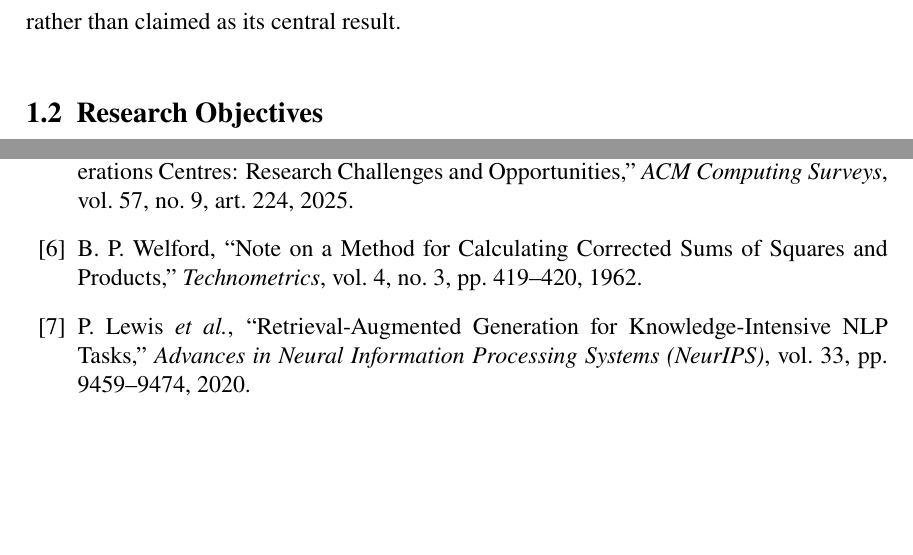
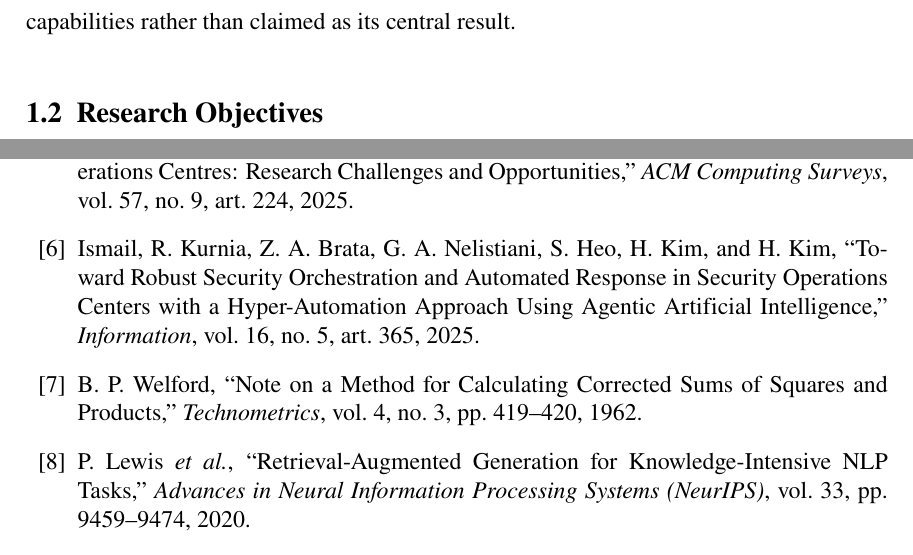
Before and after one commit to Binhchuoizzz/AI_Security_Graph, a LaTeX thesis (docs/latex/thesis_latex/main.tex, which reads docs/latex/thesis_latex/chapters/ch1_introduction.tex): two parts of pages 14 and 64 of 66, joined at a grey line, cut so that both start at the same text, the shorter picture padded with empty space. Compiled offline with pdfLaTeX.

Commit message:
docs(thesis): cite peer-reviewed source for the SOAR-rigidity claim in Ch1 (EN+VI)
The assertion that conventional SOAR platforms run rigid, pre-authored playbooks
that cannot reason about ambiguous alerts nor explain verdicts was previously
unsupported. Add a real, verified citation (Ismail et al., "Toward Robust
Security Orchestration and Automated Response in SOCs with a Hyper-Automation
Approach Using Agentic AI," Information 16(5):365, 2025; DOI 10.3390/info16050365)
and \cite it at the claim in both language editions.

Co-Authored-By: Claude Opus 4.8 <noreply@anthropic.com>

```diff
--- a/docs/latex/thesis_latex/chapters/ch1_introduction.tex
+++ b/docs/latex/thesis_latex/chapters/ch1_introduction.tex
@@ -15,7 +15,7 @@ Compounding this, the front-line filters above remain heavily anchored to determ
 
 Finally, to manage storage and processing costs, many SOCs resort to random log sampling or aggressive truncation. Such blunt data-reduction tactics sever the temporal linkages needed to reconstruct low-and-slow execution chains \cite{apt_stealth2021}. Preserving such event chains is not a central objective of this thesis; rather, it is a foundational capability that emerges from the system's stateful design and is left open as a direction for future work.
 
-Existing response automation does not close this gap either: conventional Security Orchestration, Automation and Response (SOAR) platforms execute rigid, pre-authored playbooks that can neither reason about ambiguous or unscripted alerts nor explain their verdicts to an analyst. Large Language Models (LLMs) promise exactly this missing contextual reasoning, summarizing security logs and planning response steps, yet their direct application in live SOC workflows is hindered by an integration paradox involving two major bottlenecks. First, the inference latency of multi-billion parameter LLMs is computationally prohibitive for raw, high-velocity network packet logs due to the quadratic cost of the self-attention mechanism of the Transformer architecture~\cite{vaswani2017}. Second, direct natural language interfaces expose the systems to adversarial AI risks, such as log-substrate prompt injections where attackers exploit the lack of distinction between control commands and data payloads in LLMs \cite{promptinjection2023}; malicious payloads embedded in log files (e.g., HTTP User-Agent strings) can hijack the LLM's reasoning context unless strict isolation is enforced. A third, deployment constraint compounds these: in regulated, air-gapped, or Zero-Trust settings, security telemetry cannot be sent to a vendor-hosted cloud model, so the reasoning tier must run locally. To resolve these bottlenecks, the SENTINEL system proposes a dual-tier model: a stateless Tier-1 filtration engine processing traffic at wire-speed, and a secure, locally hosted Tier-2 Agentic AI tier executing cognitively isolated reasoning. As a by-product of this stateful design, the system also preserves the low-and-slow event chains and flags the signature-less outliers noted above; these are treated as foundational capabilities rather than claimed as its central result.
+Existing response automation does not close this gap either: conventional Security Orchestration, Automation and Response (SOAR) platforms execute rigid, pre-authored playbooks that can neither reason about ambiguous or unscripted alerts nor explain their verdicts to an analyst~\cite{soar2025}. Large Language Models (LLMs) promise exactly this missing contextual reasoning, summarizing security logs and planning response steps, yet their direct application in live SOC workflows is hindered by an integration paradox involving two major bottlenecks. First, the inference latency of multi-billion parameter LLMs is computationally prohibitive for raw, high-velocity network packet logs due to the quadratic cost of the self-attention mechanism of the Transformer architecture~\cite{vaswani2017}. Second, direct natural language interfaces expose the systems to adversarial AI risks, such as log-substrate prompt injections where attackers exploit the lack of distinction between control commands and data payloads in LLMs \cite{promptinjection2023}; malicious payloads embedded in log files (e.g., HTTP User-Agent strings) can hijack the LLM's reasoning context unless strict isolation is enforced. A third, deployment constraint compounds these: in regulated, air-gapped, or Zero-Trust settings, security telemetry cannot be sent to a vendor-hosted cloud model, so the reasoning tier must run locally. To resolve these bottlenecks, the SENTINEL system proposes a dual-tier model: a stateless Tier-1 filtration engine processing traffic at wire-speed, and a secure, locally hosted Tier-2 Agentic AI tier executing cognitively isolated reasoning. As a by-product of this stateful design, the system also preserves the low-and-slow event chains and flags the signature-less outliers noted above; these are treated as foundational capabilities rather than claimed as its central result.
 
 \section{Research Objectives}
 
--- a/docs/latex/thesis_latex/main.tex
+++ b/docs/latex/thesis_latex/main.tex
@@ -294,6 +294,9 @@ M. Alshamrani \textit{et al.}, ``A Survey on Advanced Persistent Threats: Techni
 \bibitem{alertfatigue2022}
 S. Tariq, M. Baruwal Chhetri, S. Nepal, and C. Paris, ``Alert Fatigue in Security Operations Centres: Research Challenges and Opportunities,'' \textit{ACM Computing Surveys}, vol. 57, no. 9, art. 224, 2025.
 
+\bibitem{soar2025}
+Ismail, R. Kurnia, Z. A. Brata, G. A. Nelistiani, S. Heo, H. Kim, and H. Kim, ``Toward Robust Security Orchestration and Automated Response in Security Operations Centers with a Hyper-Automation Approach Using Agentic Artificial Intelligence,'' \textit{Information}, vol. 16, no. 5, art. 365, 2025.
+
 \bibitem{welford1962}
 B. P. Welford, ``Note on a Method for Calculating Corrected Sums of Squares and Products,'' \textit{Technometrics}, vol. 4, no. 3, pp. 419--420, 1962.
 
```
Also changed, not shown: docs/latex/thesis_latex_vi/chapters/ch1_introduction.tex (+1 -1 lines), docs/latex/thesis_latex_vi/main.tex (+3 -0 lines), 2 other files.
